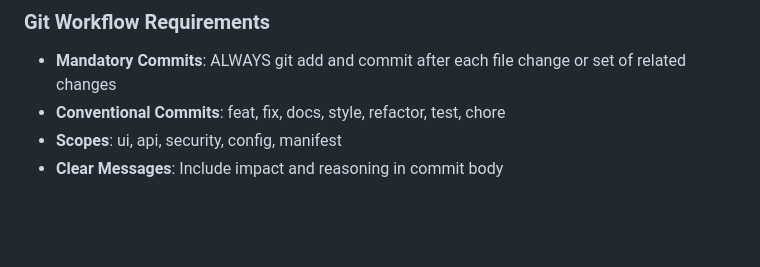
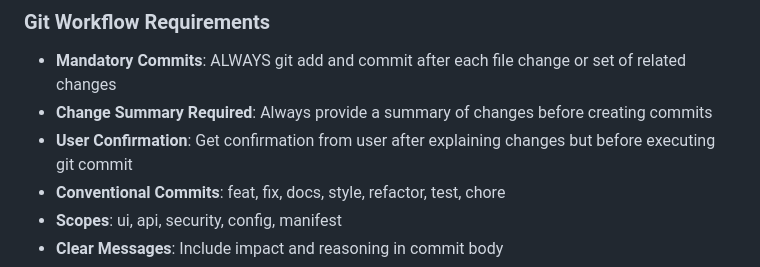
Before and after one commit to Toakan-Network/TN-OfficeDebug, a Markdown page: AGENTS.md, the part around the change. Drawn GitHub-style; blank space fills up the shorter version.

```diff
--- a/AGENTS.md
+++ b/AGENTS.md
@@ -173,6 +173,8 @@ window.logDebug('Context description', {
 
 ### Git Workflow Requirements
 - **Mandatory Commits**: ALWAYS git add and commit after each file change or set of related changes
+- **Change Summary Required**: Always provide a summary of changes before creating commits
+- **User Confirmation**: Get confirmation from user after explaining changes but before executing git commit
 - **Conventional Commits**: feat, fix, docs, style, refactor, test, chore
 - **Scopes**: ui, api, security, config, manifest
 - **Clear Messages**: Include impact and reasoning in commit body
```
Also changed, not shown: .github/copilot-instructions.md (+7 -5 lines).
